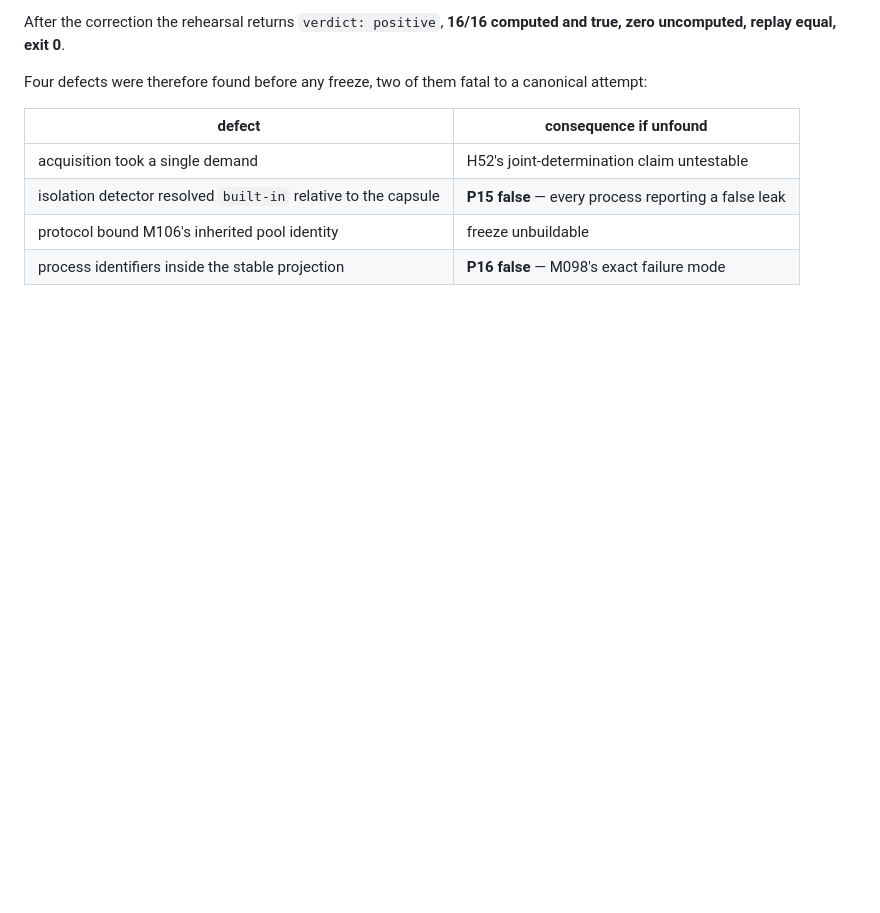
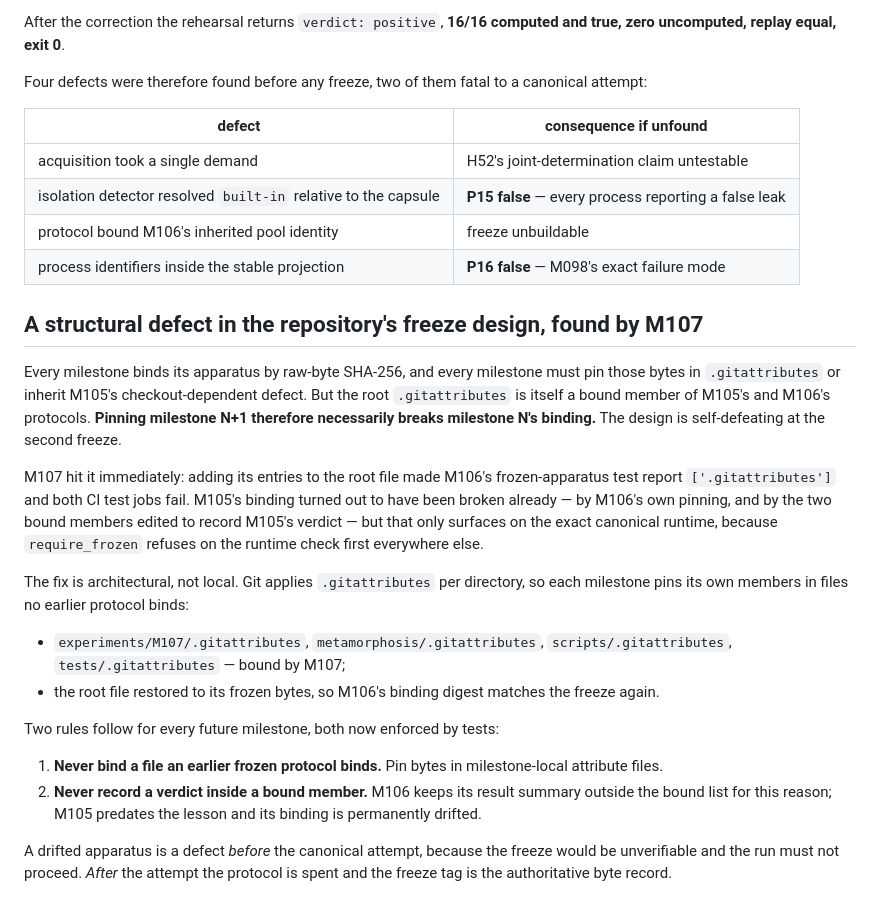
Before and after one commit to mjodheim/mira-genesis, a Markdown page: experiments/M107/ADVERSARIAL_REVIEW.md, the part around the change. Rendered like a GitHub page; blank space fills up the shorter version.

Commit message:
science(m107): record the shared-attributes freeze defect and its architectural fix

```diff
--- a/experiments/M107/ADVERSARIAL_REVIEW.md
+++ b/experiments/M107/ADVERSARIAL_REVIEW.md
@@ -97,3 +97,34 @@ Four defects were therefore found before any freeze, two of them fatal to a cano
 | isolation detector resolved `built-in` relative to the capsule | **P15 false** — every process reporting a false leak |
 | protocol bound M106's inherited pool identity | freeze unbuildable |
 | process identifiers inside the stable projection | **P16 false** — M098's exact failure mode |
+
+## A structural defect in the repository's freeze design, found by M107
+
+Every milestone binds its apparatus by raw-byte SHA-256, and every milestone must pin those bytes in
+`.gitattributes` or inherit M105's checkout-dependent defect. But the root `.gitattributes` is itself
+a bound member of M105's and M106's protocols. **Pinning milestone N+1 therefore necessarily breaks
+milestone N's binding.** The design is self-defeating at the second freeze.
+
+M107 hit it immediately: adding its entries to the root file made M106's frozen-apparatus test
+report `['.gitattributes']` and both CI test jobs fail. M105's binding turned out to have been broken
+already — by M106's own pinning, and by the two bound members edited to record M105's verdict — but
+that only surfaces on the exact canonical runtime, because `require_frozen` refuses on the runtime
+check first everywhere else.
+
+The fix is architectural, not local. Git applies `.gitattributes` per directory, so each milestone
+pins its own members in files no earlier protocol binds:
+
+- `experiments/M107/.gitattributes`, `metamorphosis/.gitattributes`, `scripts/.gitattributes`,
+  `tests/.gitattributes` — bound by M107;
+- the root file restored to its frozen bytes, so M106's binding digest matches the freeze again.
+
+Two rules follow for every future milestone, both now enforced by tests:
+
+1. **Never bind a file an earlier frozen protocol binds.** Pin bytes in milestone-local attribute
+   files.
+2. **Never record a verdict inside a bound member.** M106 keeps its result summary outside the bound
+   list for this reason; M105 predates the lesson and its binding is permanently drifted.
+
+A drifted apparatus is a defect *before* the canonical attempt, because the freeze would be
+unverifiable and the run must not proceed. *After* the attempt the protocol is spent and the freeze
+tag is the authoritative byte record.
```
